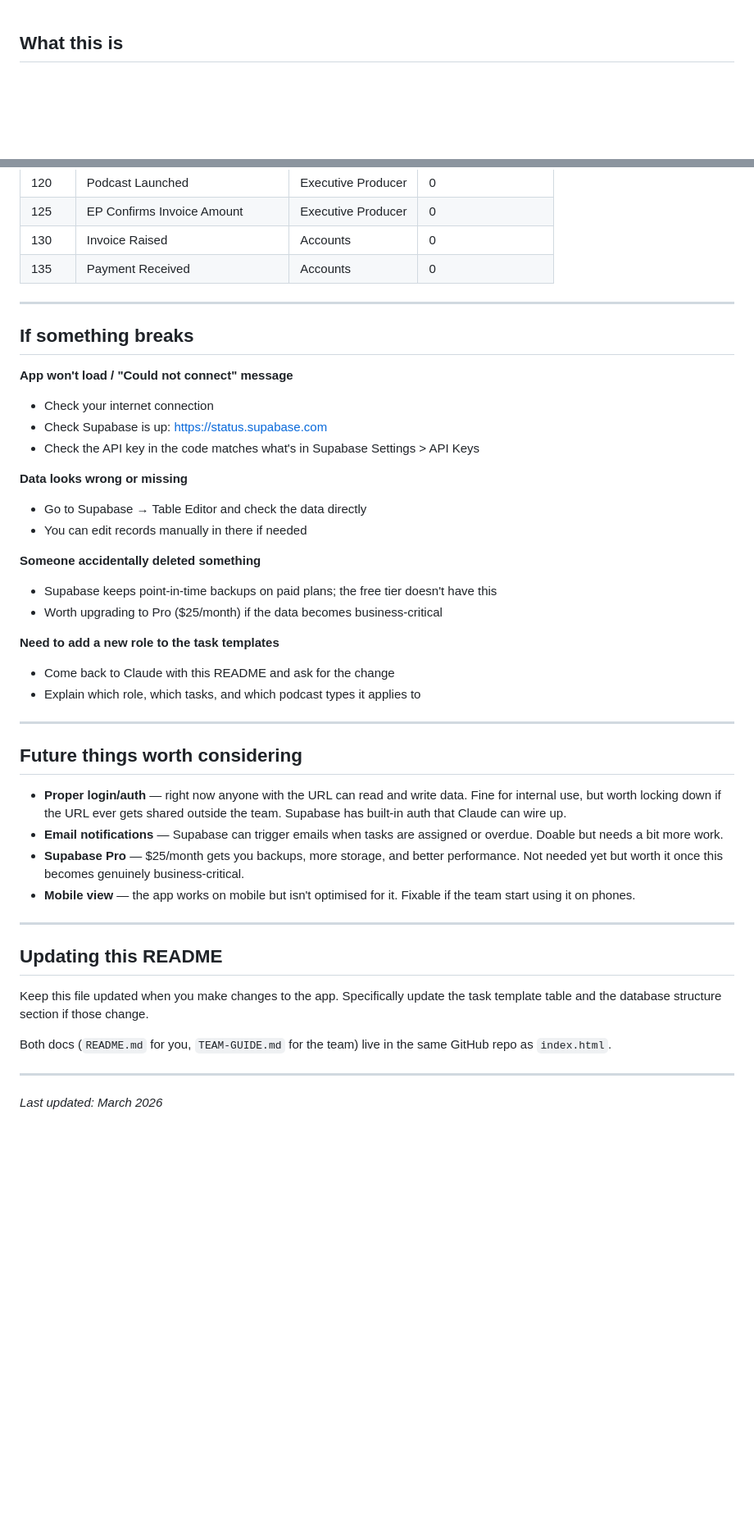
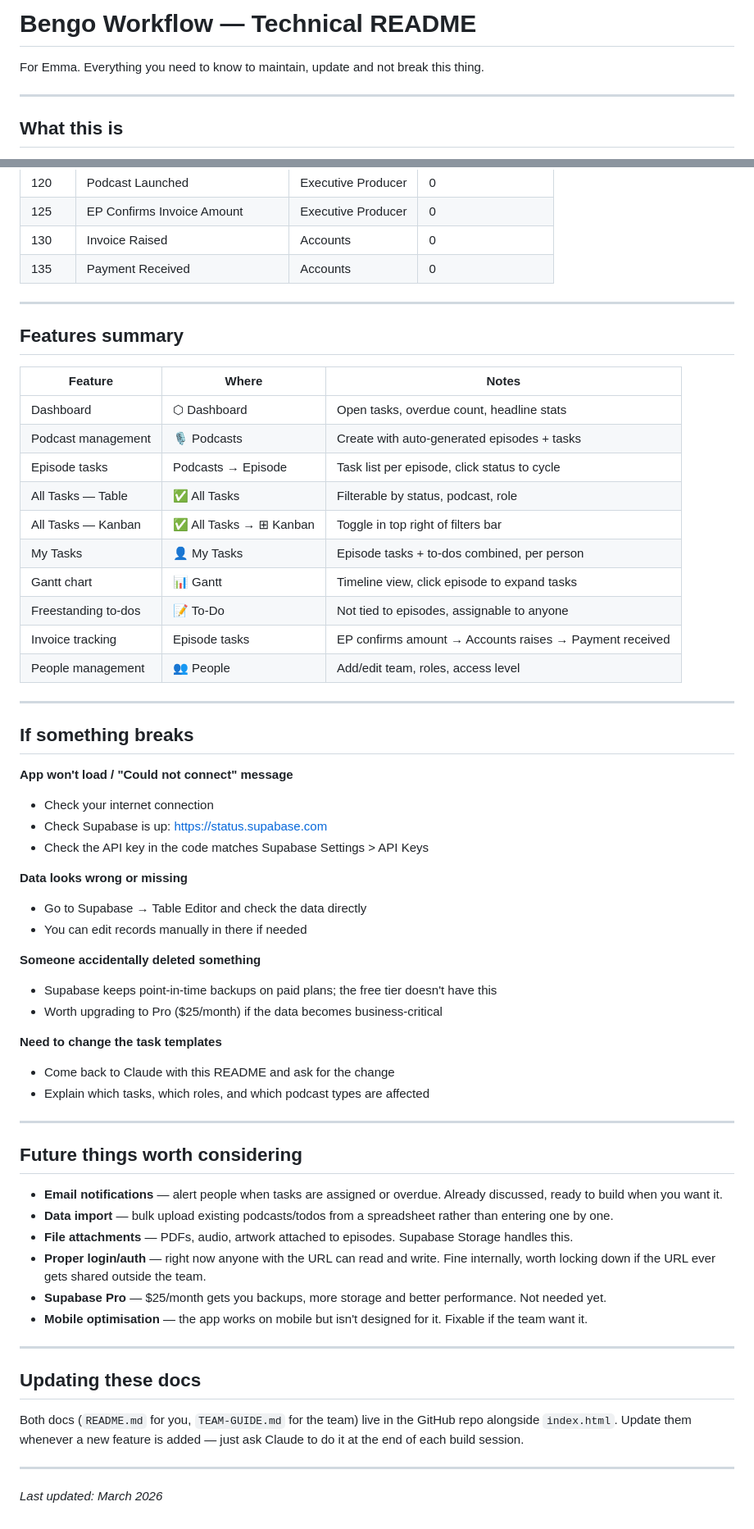
Before and after one commit to bengomedia/bengo-workflow, a Markdown page: README.md, 2 parts joined by grey strips. Shown at 82% size. Rendered like a GitHub page; blank space fills up the shorter version.

```diff
--- a/README.md
+++ b/README.md
@@ -1,3 +1,8 @@
+# Bengo Workflow — Technical README
+
+For Emma. Everything you need to know to maintain, update and not break this thing.
+
+---
 
 ## What this is
 
@@ -139,12 +144,29 @@ To add, remove or rename a task from the template, you need to update the code.
 
 ---
 
+## Features summary
+
+| Feature | Where | Notes |
+|---|---|---|
+| Dashboard | ⬡ Dashboard | Open tasks, overdue count, headline stats |
+| Podcast management | 🎙 Podcasts | Create with auto-generated episodes + tasks |
+| Episode tasks | Podcasts → Episode | Task list per episode, click status to cycle |
+| All Tasks — Table | ✅ All Tasks | Filterable by status, podcast, role |
+| All Tasks — Kanban | ✅ All Tasks → ⊞ Kanban | Toggle in top right of filters bar |
+| My Tasks | 👤 My Tasks | Episode tasks + to-dos combined, per person |
+| Gantt chart | 📊 Gantt | Timeline view, click episode to expand tasks |
+| Freestanding to-dos | 📝 To-Do | Not tied to episodes, assignable to anyone |
+| Invoice tracking | Episode tasks | EP confirms amount → Accounts raises → Payment received |
+| People management | 👥 People | Add/edit team, roles, access level |
+
+---
+
 ## If something breaks
 
 **App won't load / "Could not connect" message**
 - Check your internet connection
 - Check Supabase is up: https://status.supabase.com
-- Check the API key in the code matches what's in Supabase Settings > API Keys
+- Check the API key in the code matches Supabase Settings > API Keys
 
 **Data looks wrong or missing**
 - Go to Supabase → Table Editor and check the data directly
@@ -154,26 +176,26 @@ To add, remove or rename a task from the template, you need to update the code.
 - Supabase keeps point-in-time backups on paid plans; the free tier doesn't have this
 - Worth upgrading to Pro ($25/month) if the data becomes business-critical
 
-**Need to add a new role to the task templates**
+**Need to change the task templates**
 - Come back to Claude with this README and ask for the change
-- Explain which role, which tasks, and which podcast types it applies to
+- Explain which tasks, which roles, and which podcast types are affected
 
 ---
 
 ## Future things worth considering
 
-- **Proper login/auth** — right now anyone with the URL can read and write data. Fine for internal use, but worth locking down if the URL ever gets shared outside the team. Supabase has built-in auth that Claude can wire up.
-- **Email notifications** — Supabase can trigger emails when tasks are assigned or overdue. Doable but needs a bit more work.
-- **Supabase Pro** — $25/month gets you backups, more storage, and better performance. Not needed yet but worth it once this becomes genuinely business-critical.
-- **Mobile view** — the app works on mobile but isn't optimised for it. Fixable if the team start using it on phones.
+- **Email notifications** — alert people when tasks are assigned or overdue. Already discussed, ready to build when you want it.
+- **Data import** — bulk upload existing podcasts/todos from a spreadsheet rather than entering one by one.
+- **File attachments** — PDFs, audio, artwork attached to episodes. Supabase Storage handles this.
+- **Proper login/auth** — right now anyone with the URL can read and write. Fine internally, worth locking down if the URL ever gets shared outside the team.
+- **Supabase Pro** — $25/month gets you backups, more storage and better performance. Not needed yet.
+- **Mobile optimisation** — the app works on mobile but isn't designed for it. Fixable if the team want it.
 
 ---
 
-## Updating this README
+## Updating these docs
 
-Keep this file updated when you make changes to the app. Specifically update the task template table and the database structure section if those change.
-
-Both docs (`README.md` for you, `TEAM-GUIDE.md` for the team) live in the same GitHub repo as `index.html`.
+Both docs (`README.md` for you, `TEAM-GUIDE.md` for the team) live in the GitHub repo alongside `index.html`. Update them whenever a new feature is added — just ask Claude to do it at the end of each build session.
 
 ---
 
```
Also changed, not shown: other parts of README.md (+3 -3 lines).
